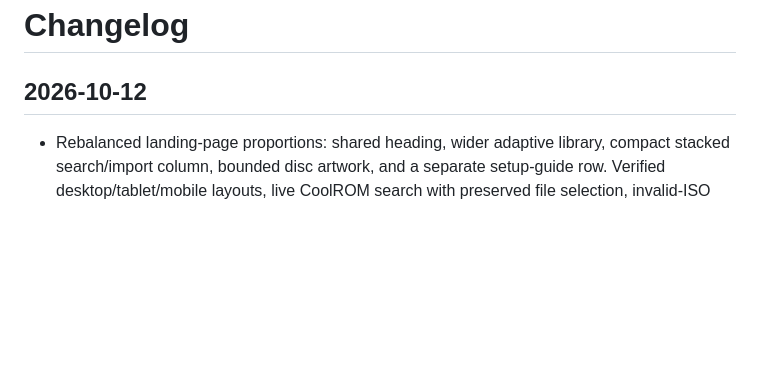
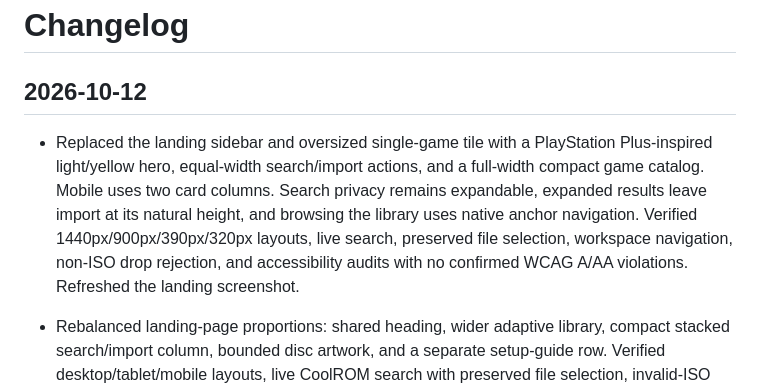
Before and after one commit to luisgsilva950/ps2-games-lab, a Markdown page: CHANGELOG.md, the part around the change. GitHub-like rendering; blank space fills up the shorter version.

```diff
--- a/CHANGELOG.md
+++ b/CHANGELOG.md
@@ -2,6 +2,7 @@
 
 ## 2026-10-12
 
+- Replaced the landing sidebar and oversized single-game tile with a PlayStation Plus-inspired light/yellow hero, equal-width search/import actions, and a full-width compact game catalog. Mobile uses two card columns. Search privacy remains expandable, expanded results leave import at its natural height, and browsing the library uses native anchor navigation. Verified 1440px/900px/390px/320px layouts, live search, preserved file selection, workspace navigation, non-ISO drop rejection, and accessibility audits with no confirmed WCAG A/AA violations. Refreshed the landing screenshot.
 - Rebalanced landing-page proportions: shared heading, wider adaptive library, compact stacked search/import column, bounded disc artwork, and a separate setup-guide row. Verified desktop/tablet/mobile layouts, live CoolROM search with preserved file selection, invalid-ISO drop handling, and no confirmed WCAG A/AA audit violations. Refreshed the library screenshot.
 - Redesigned the library and game hub with a PlayStation-inspired navy/blue console layout, responsive local-disc tiles, large headings, rounded panels, and a prominent launch action. Preserved settings, import/search, optional AI, and draft behavior; verified desktop/mobile interactions and accessibility audits without confirmed WCAG A/AA violations. Refreshed screenshots.
 
```
Also changed, not shown: README.md (+3 -3 lines), docs/images/library.png, 3 other files.
